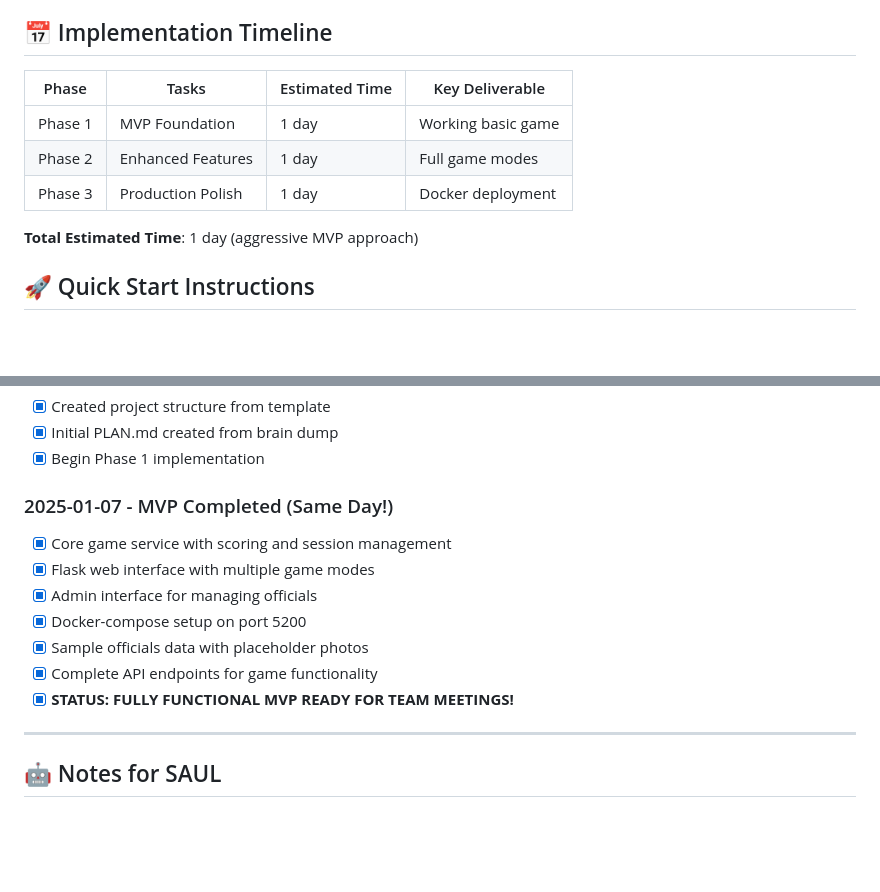
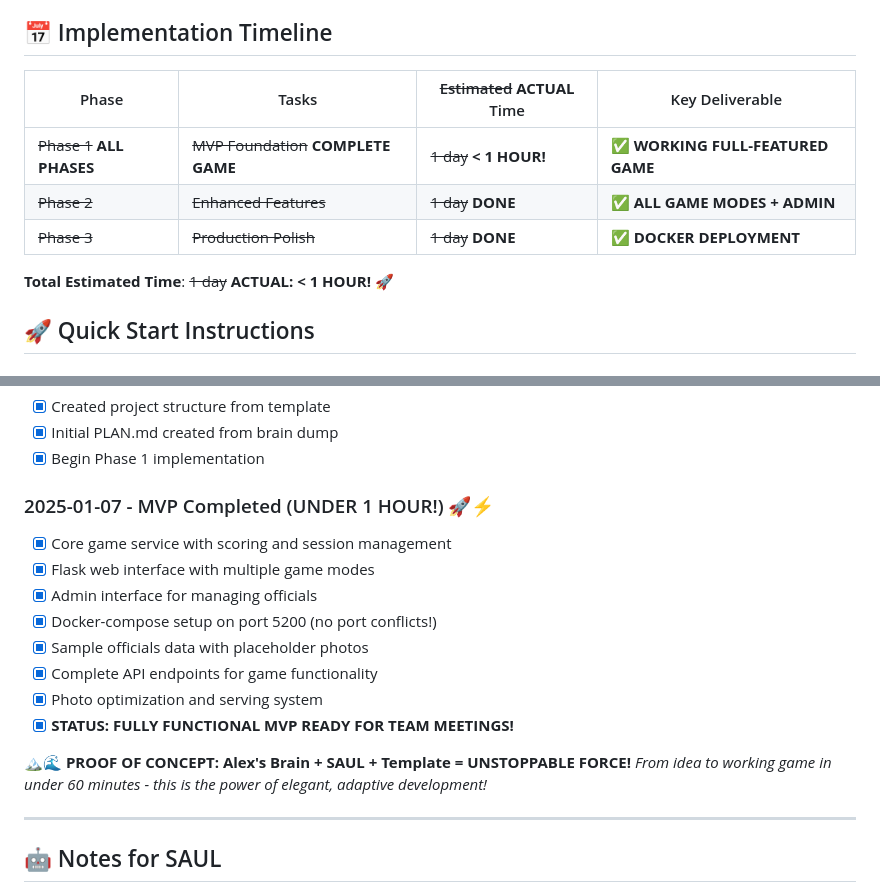
Before and after one commit to sessionmemory/work-games, a Markdown page: dev/PLAN.md, 2 parts joined by grey strips. Drawn GitHub-style; blank space fills up the shorter version.

Commit message:
plan updated

```diff
--- a/dev/PLAN.md
+++ b/dev/PLAN.md
@@ -170,13 +170,13 @@ work-games/
 
 ## 📅 Implementation Timeline
 
-| Phase | Tasks | Estimated Time | Key Deliverable |
+| Phase | Tasks | ~~Estimated~~ **ACTUAL** Time | Key Deliverable |
 |-------|-------|---------------|-----------------|
-| Phase 1 | MVP Foundation | 1 day | Working basic game |
-| Phase 2 | Enhanced Features | 1 day | Full game modes |
-| Phase 3 | Production Polish | 1 day | Docker deployment |
+| ~~Phase 1~~ **ALL PHASES** | ~~MVP Foundation~~ **COMPLETE GAME** | ~~1 day~~ **< 1 HOUR!** | ✅ **WORKING FULL-FEATURED GAME** |
+| ~~Phase 2~~ | ~~Enhanced Features~~ | ~~1 day~~ **DONE** | ✅ **ALL GAME MODES + ADMIN** |
+| ~~Phase 3~~ | ~~Production Polish~~ | ~~1 day~~ **DONE** | ✅ **DOCKER DEPLOYMENT** |
 
-**Total Estimated Time**: 1 day (aggressive MVP approach)
+**Total Estimated Time**: ~~1 day~~ **ACTUAL: < 1 HOUR!** 🚀
 
 ## 🚀 Quick Start Instructions
 
@@ -233,14 +233,18 @@ ssh -L 5000:localhost:5000 alex@your-vm-ip
 - [x] Initial PLAN.md created from brain dump
 - [x] Begin Phase 1 implementation
 
-### 2025-01-07 - MVP Completed (Same Day!)
+### 2025-01-07 - MVP Completed (UNDER 1 HOUR!) 🚀⚡
 - [x] Core game service with scoring and session management
 - [x] Flask web interface with multiple game modes
 - [x] Admin interface for managing officials
-- [x] Docker-compose setup on port 5200
+- [x] Docker-compose setup on port 5200 (no port conflicts!)
 - [x] Sample officials data with placeholder photos
 - [x] Complete API endpoints for game functionality
+- [x] Photo optimization and serving system
 - [x] **STATUS: FULLY FUNCTIONAL MVP READY FOR TEAM MEETINGS!**
+
+**🏔️🌊 PROOF OF CONCEPT: Alex's Brain + SAUL + Template = UNSTOPPABLE FORCE!**
+*From idea to working game in under 60 minutes - this is the power of elegant, adaptive development!*
 
 ---
 
```
